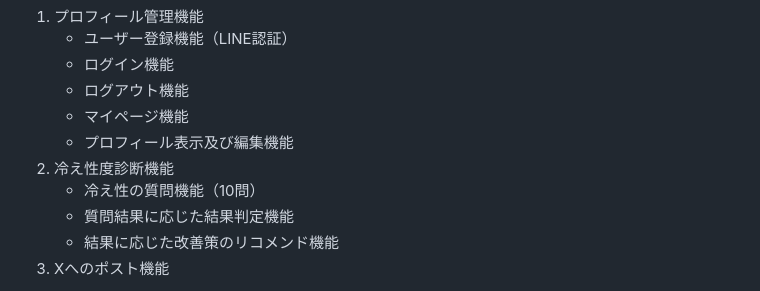
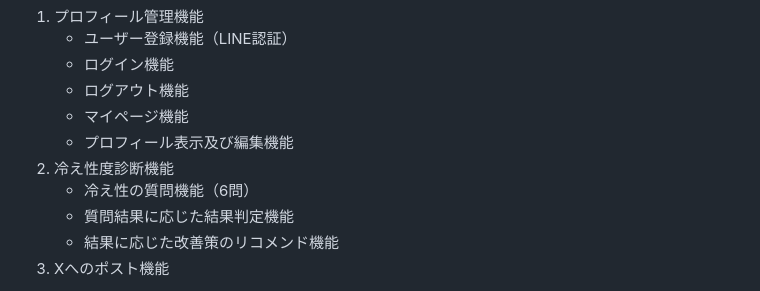
Before and after one commit to kapi819/HieMiru, a Markdown page: README.md, the part around the change. Drawn GitHub-style.

Commit message:
READMEのMVP機能候補部分を修正しました

```diff
--- a/README.md
+++ b/README.md
@@ -35,7 +35,7 @@
       - マイページ機能
       - プロフィール表示及び編集機能
    2. 冷え性度診断機能
-      - 冷え性の質問機能（10問）
+      - 冷え性の質問機能（6問）
       - 質問結果に応じた結果判定機能
       - 結果に応じた改善策のリコメンド機能
    3. Xへのポスト機能
```
